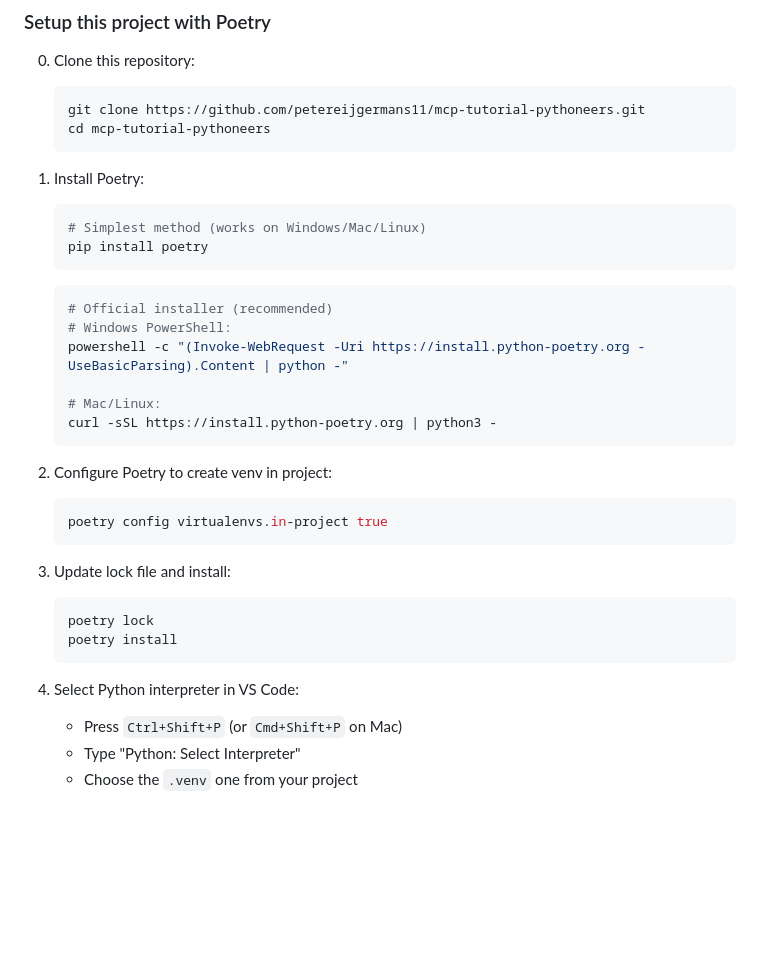
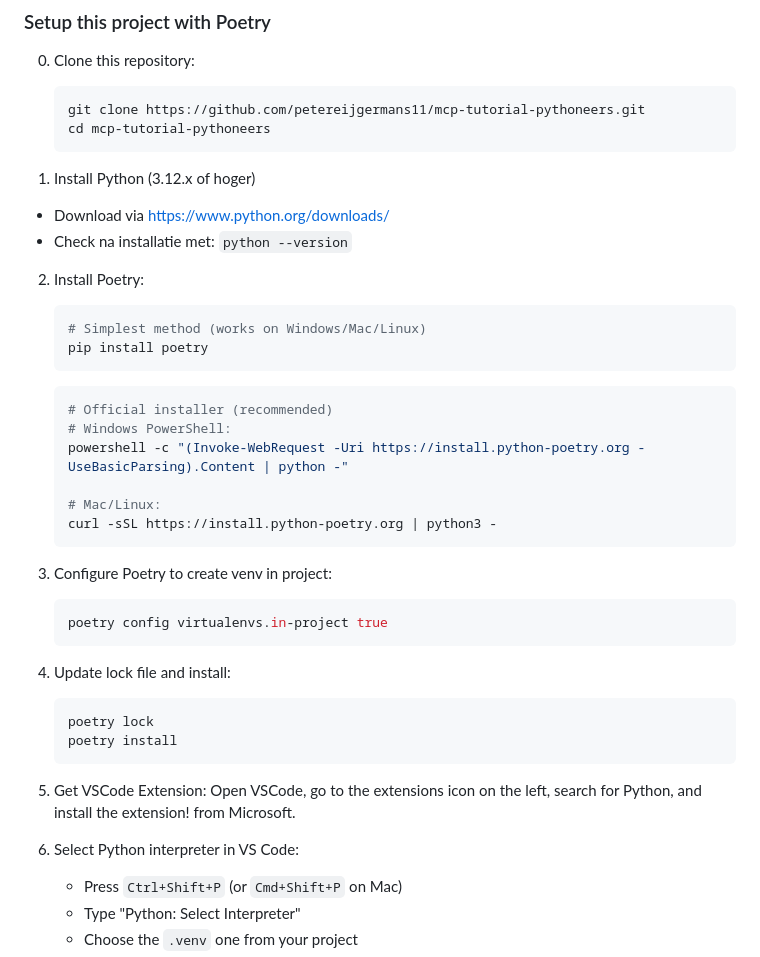
Before and after one commit to petereijgermans11/mcp-tutorial-pythoneers, a Markdown page: README.md, the part around the change. Rendered like a GitHub page; blank space fills up the shorter version.

Commit message:
install VSCode Python

````diff
--- a/README.md
+++ b/README.md
@@ -12,7 +12,11 @@ This project demonstrates how to use **Model Context Protocol (MCP)** with **Lan
     cd mcp-tutorial-pythoneers
     ```
 
-1. Install Poetry:
+1. Install Python (3.12.x of hoger)
+ - Download via https://www.python.org/downloads/
+ - Check na installatie met: `python --version`
+
+2. Install Poetry:
     ```bash
     # Simplest method (works on Windows/Mac/Linux)
     pip install poetry
@@ -27,18 +31,19 @@ This project demonstrates how to use **Model Context Protocol (MCP)** with **Lan
     curl -sSL https://install.python-poetry.org | python3 -
     ```
 
-2. Configure Poetry to create venv in project:
+3. Configure Poetry to create venv in project:
     ```bash
     poetry config virtualenvs.in-project true
     ```
 
-3. Update lock file and install:
+4. Update lock file and install:
     ```bash
     poetry lock
     poetry install
     ```
+5. Get VSCode Extension: Open VSCode, go to the extensions icon on the left, search for Python, and install the extension! from Microsoft.
 
-4. Select Python interpreter in VS Code:
+6. Select Python interpreter in VS Code:
     - Press `Ctrl+Shift+P` (or `Cmd+Shift+P` on Mac)
     - Type "Python: Select Interpreter"
     - Choose the `.venv` one from your project
````
